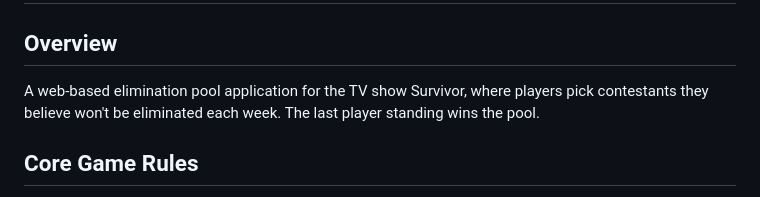
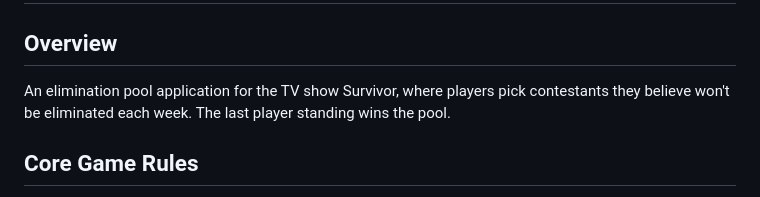
Before and after one commit to jjjacobsen/survivor-pool, a Markdown page: docs/PRD.md, the part around the change. Rendered like a GitHub page.

Commit message:
cleanup misleading words in PRD

```diff
--- a/docs/PRD.md
+++ b/docs/PRD.md
@@ -2,7 +2,7 @@
 
 ## Overview
 
-A web-based elimination pool application for the TV show Survivor, where players pick contestants they believe won't be eliminated each week. The last player standing wins the pool.
+An elimination pool application for the TV show Survivor, where players pick contestants they believe won't be eliminated each week. The last player standing wins the pool.
 
 ## Core Game Rules
 
```
